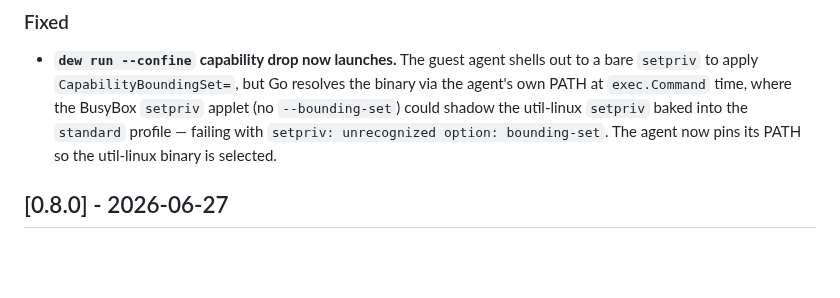
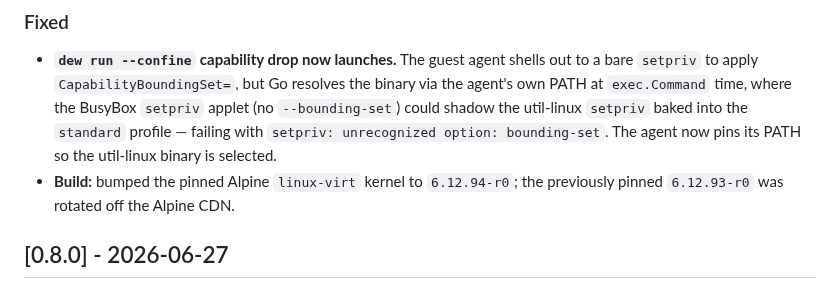
Before and after one commit to solcreek/dew, a Markdown page: CHANGELOG.md, the part around the change. Rendered like a GitHub page; blank space fills up the shorter version.

Commit message:
chore: note linux-virt 6.12.94-r0 bump in v0.8.1 changelog

```diff
--- a/CHANGELOG.md
+++ b/CHANGELOG.md
@@ -18,6 +18,8 @@ and this project adheres to [Semantic Versioning](https://semver.org/spec/v2.0.0
   baked into the `standard` profile — failing with `setpriv: unrecognized
   option: bounding-set`. The agent now pins its PATH so the util-linux binary is
   selected.
+- **Build:** bumped the pinned Alpine `linux-virt` kernel to `6.12.94-r0`; the
+  previously pinned `6.12.93-r0` was rotated off the Alpine CDN.
 
 ## [0.8.0] - 2026-06-27
 
```
